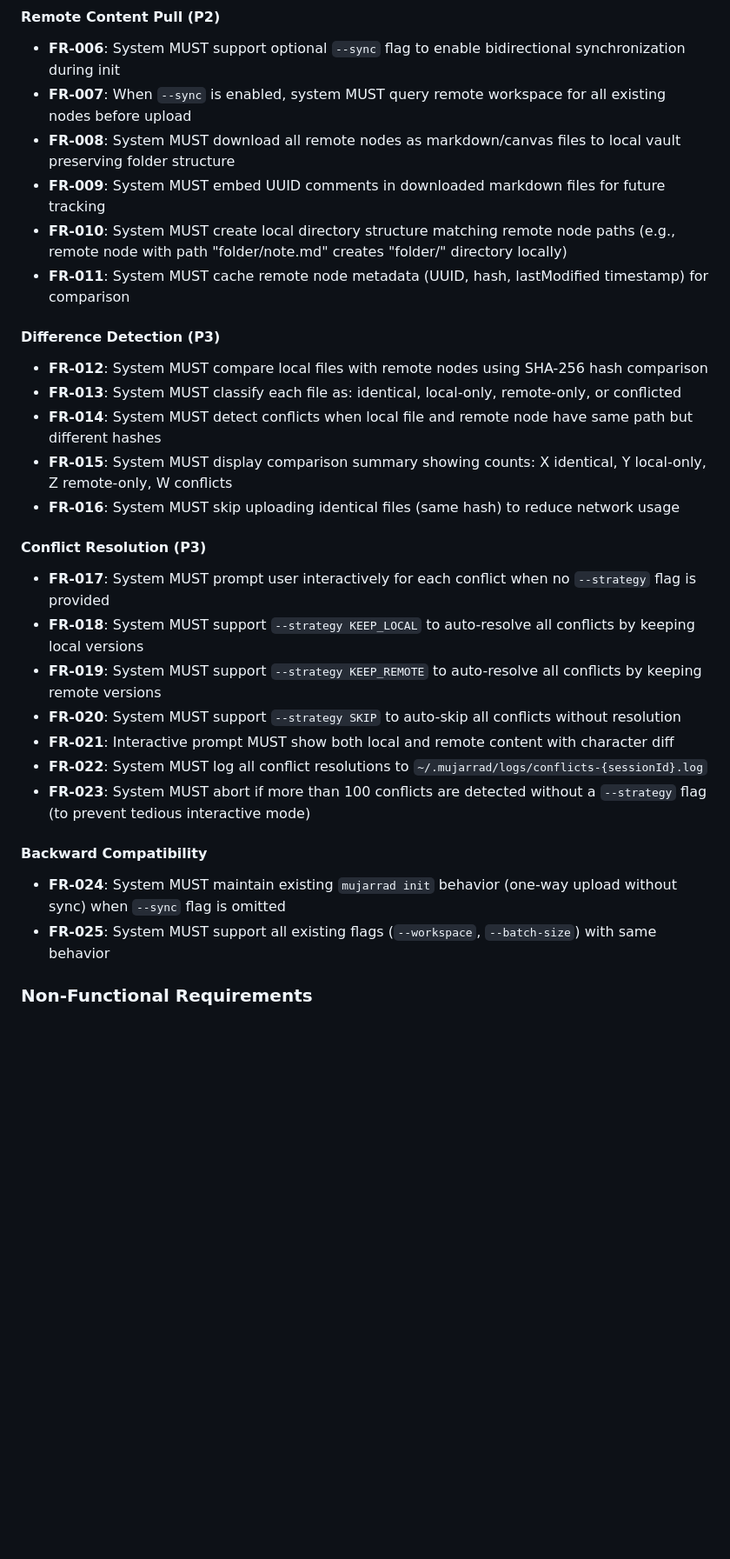
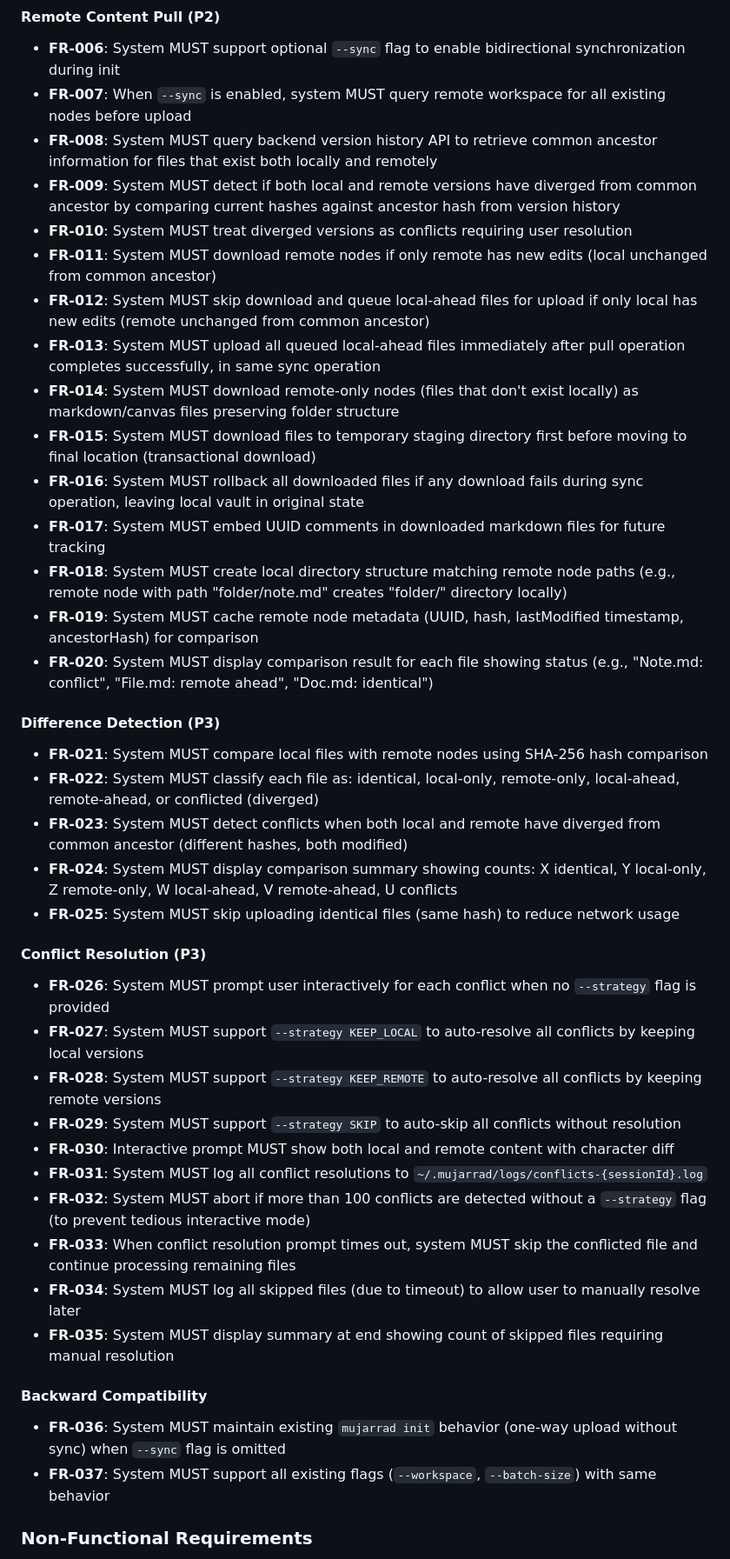
Before and after one commit to ProductMasterz/mujarrad-cli, a Markdown page: specs/009-init-command-enhancement/spec.md, the part around one of its changes. Shown at 87% size. Rendered like a GitHub page; blank space fills up the shorter version.

Commit message:
clarify: Resolve 5 critical ambiguities in Init Command Enhancement spec
Added clarifications session 2025-10-12 with 5 resolved questions:

1. **Version Comparison Strategy**: When local and remote both have new edits (diverged from common ancestor), treat as conflict requiring resolution. Otherwise use version comparison to determine which is ahead.

2. **Timeout Behavior**: When conflict resolution prompt times out after 120 seconds, skip conflicted file only and continue with other files. User must manually resolve skipped files later.

3. **Common Ancestor Detection**: Use backend version history API - backend tracks all node versions and provides ancestor info for divergence detection.

4. **Network Failure Handling**: On partial download failure, abort entire sync operation and rollback all downloads to maintain consistency.

5. **Upload Timing**: Upload all queued local-ahead files immediately after pull operation completes successfully, in same sync operation.

Updated Requirements:
- Added FR-008 to FR-020: Remote content pull with version history queries
- Added FR-021 to FR-025: Difference detection with divergence logic
- Added FR-026 to FR-035: Conflict resolution with timeout and skip handling
- Added FR-036 to FR-037: Backward compatibility guarantees
- Updated NFR-003: Timeout behavior changed from abort to skip

Updated Dependencies:
- Backend must provide GET /api/nodes/{uuid}/versions for version history
- Backend must track all node versions with timestamps and content hashes

Updated Edge Cases:
- Network failure during pull: abort and rollback (transactional)

Updated Key Entities:
- Comparison Result now includes LOCAL_AHEAD, REMOTE_AHEAD classifications
- Added ancestorHash to cached metadata

All clarifications integrated into relevant sections (Requirements, Dependencies, Edge Cases, Entities) for traceability.

🤖 Generated with Claude Code
Co-Authored-By: Claude <noreply@anthropic.com>

```diff
--- a/specs/009-init-command-enhancement/spec.md
+++ b/specs/009-init-command-enhancement/spec.md
@@ -133,33 +147,45 @@ As a user initializing my vault with conflicts detected, I want to interactively
 
 - **FR-006**: System MUST support optional `--sync` flag to enable bidirectional synchronization during init
 - **FR-007**: When `--sync` is enabled, system MUST query remote workspace for all existing nodes before upload
-- **FR-008**: System MUST download all remote nodes as markdown/canvas files to local vault preserving folder structure
-- **FR-009**: System MUST embed UUID comments in downloaded markdown files for future tracking
-- **FR-010**: System MUST create local directory structure matching remote node paths (e.g., remote node with path "folder/note.md" creates "folder/" directory locally)
-- **FR-011**: System MUST cache remote node metadata (UUID, hash, lastModified timestamp) for comparison
+- **FR-008**: System MUST query backend version history API to retrieve common ancestor information for files that exist both locally and remotely
+- **FR-009**: System MUST detect if both local and remote versions have diverged from common ancestor by comparing current hashes against ancestor hash from version history
+- **FR-010**: System MUST treat diverged versions as conflicts requiring user resolution
+- **FR-011**: System MUST download remote nodes if only remote has new edits (local unchanged from common ancestor)
+- **FR-012**: System MUST skip download and queue local-ahead files for upload if only local has new edits (remote unchanged from common ancestor)
+- **FR-013**: System MUST upload all queued local-ahead files immediately after pull operation completes successfully, in same sync operation
+- **FR-014**: System MUST download remote-only nodes (files that don't exist locally) as markdown/canvas files preserving folder structure
+- **FR-015**: System MUST download files to temporary staging directory first before moving to final location (transactional download)
+- **FR-016**: System MUST rollback all downloaded files if any download fails during sync operation, leaving local vault in original state
+- **FR-017**: System MUST embed UUID comments in downloaded markdown files for future tracking
+- **FR-018**: System MUST create local directory structure matching remote node paths (e.g., remote node with path "folder/note.md" creates "folder/" directory locally)
+- **FR-019**: System MUST cache remote node metadata (UUID, hash, lastModified timestamp, ancestorHash) for comparison
+- **FR-020**: System MUST display comparison result for each file showing status (e.g., "Note.md: conflict", "File.md: remote ahead", "Doc.md: identical")
 
 #### Difference Detection (P3)
 
-- **FR-012**: System MUST compare local files with remote nodes using SHA-256 hash comparison
-- **FR-013**: System MUST classify each file as: identical, local-only, remote-only, or conflicted
-- **FR-014**: System MUST detect conflicts when local file and remote node have same path but different hashes
-- **FR-015**: System MUST display comparison summary showing counts: X identical, Y local-only, Z remote-only, W conflicts
-- **FR-016**: System MUST skip uploading identical files (same hash) to reduce network usage
+- **FR-021**: System MUST compare local files with remote nodes using SHA-256 hash comparison
+- **FR-022**: System MUST classify each file as: identical, local-only, remote-only, local-ahead, remote-ahead, or conflicted (diverged)
+- **FR-023**: System MUST detect conflicts when both local and remote have diverged from common ancestor (different hashes, both modified)
+- **FR-024**: System MUST display comparison summary showing counts: X identical, Y local-only, Z remote-only, W local-ahead, V remote-ahead, U conflicts
+- **FR-025**: System MUST skip uploading identical files (same hash) to reduce network usage
 
 #### Conflict Resolution (P3)
 
-- **FR-017**: System MUST prompt user interactively for each conflict when no `--strategy` flag is provided
-- **FR-018**: System MUST support `--strategy KEEP_LOCAL` to auto-resolve all conflicts by keeping local versions
-- **FR-019**: System MUST support `--strategy KEEP_REMOTE` to auto-resolve all conflicts by keeping remote versions
-- **FR-020**: System MUST support `--strategy SKIP` to auto-skip all conflicts without resolution
-- **FR-021**: Interactive prompt MUST show both local and remote content with character diff
-- **FR-022**: System MUST log all conflict resolutions to `~/.mujarrad/logs/conflicts-{sessionId}.log`
-- **FR-023**: System MUST abort if more than 100 conflicts are detected without a `--strategy` flag (to prevent tedious interactive mode)
+- **FR-026**: System MUST prompt user interactively for each conflict when no `--strategy` flag is provided
+- **FR-027**: System MUST support `--strategy KEEP_LOCAL` to auto-resolve all conflicts by keeping local versions
+- **FR-028**: System MUST support `--strategy KEEP_REMOTE` to auto-resolve all conflicts by keeping remote versions
+- **FR-029**: System MUST support `--strategy SKIP` to auto-skip all conflicts without resolution
+- **FR-030**: Interactive prompt MUST show both local and remote content with character diff
+- **FR-031**: System MUST log all conflict resolutions to `~/.mujarrad/logs/conflicts-{sessionId}.log`
+- **FR-032**: System MUST abort if more than 100 conflicts are detected without a `--strategy` flag (to prevent tedious interactive mode)
+- **FR-033**: When conflict resolution prompt times out, system MUST skip the conflicted file and continue processing remaining files
+- **FR-034**: System MUST log all skipped files (due to timeout) to allow user to manually resolve later
+- **FR-035**: System MUST display summary at end showing count of skipped files requiring manual resolution
 
 #### Backward Compatibility
 
-- **FR-024**: System MUST maintain existing `mujarrad init` behavior (one-way upload without sync) when `--sync` flag is omitted
-- **FR-025**: System MUST support all existing flags (`--workspace`, `--batch-size`) with same behavior
+- **FR-036**: System MUST maintain existing `mujarrad init` behavior (one-way upload without sync) when `--sync` flag is omitted
+- **FR-037**: System MUST support all existing flags (`--workspace`, `--batch-size`) with same behavior
 
 ### Non-Functional Requirements
 
```
Also changed, not shown: other parts of specs/009-init-command-enhancement/spec.md (+19 -3 lines).
